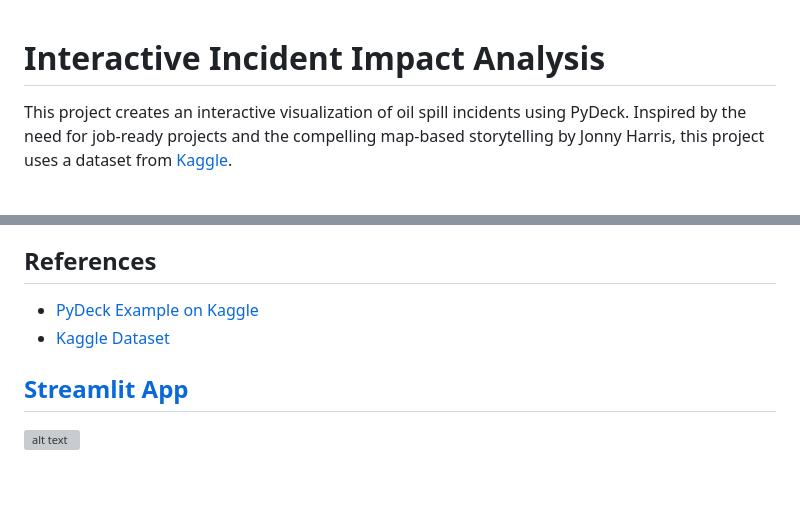
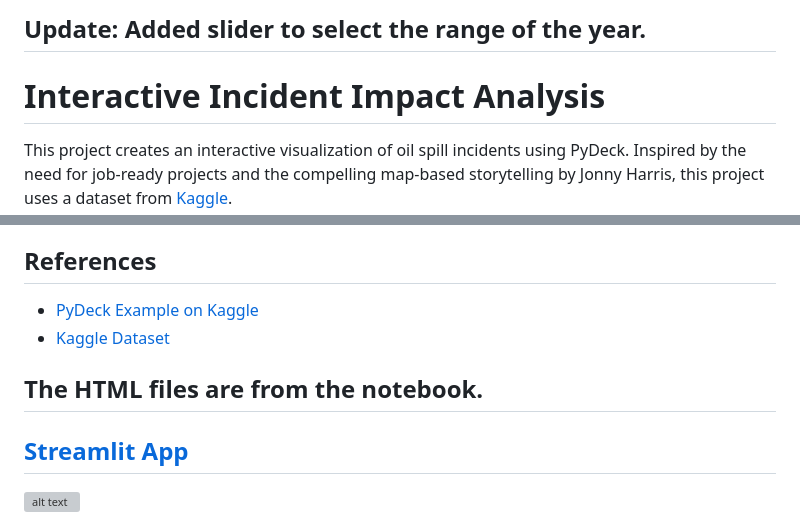
Before and after one commit to ChrisD-7/US-oil-spill-visualization, a Markdown page: README.md, 2 parts joined by grey strips. Rendered like a GitHub page; blank space fills up the shorter version; grey boxes are pictures that could not be loaded.

```diff
--- a/README.md
+++ b/README.md
@@ -1,3 +1,6 @@
+## Update: Added slider to select the range of the year.
+
+
 # Interactive Incident Impact Analysis
 
 This project creates an interactive visualization of oil spill incidents using PyDeck. Inspired by the need for job-ready projects and the compelling map-based storytelling by Jonny Harris, this project uses a dataset from [Kaggle](https://www.kaggle.com/datasets/kkhandekar/oil-spills-off-us-coastal-waters/data).
@@ -103,6 +106,8 @@ Contributions are welcome. Please fork the repository, make your changes, and su
 - [PyDeck Example on Kaggle](https://www.kaggle.com/code/jeongbinpark/visualization-3d-map-using-pydeck)
 - [Kaggle Dataset](https://www.kaggle.com/datasets/kkhandekar/oil-spills-off-us-coastal-waters/data)
 
+## The HTML files are from the notebook.
+
 ## [Streamlit App](https://chris-dsilva-us-oil-spill-visualization.streamlit.app/)
 
 
```
